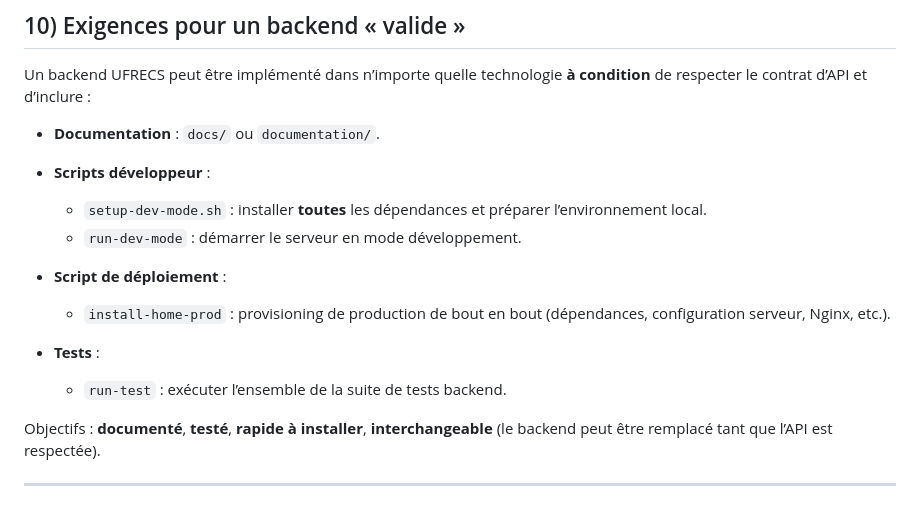
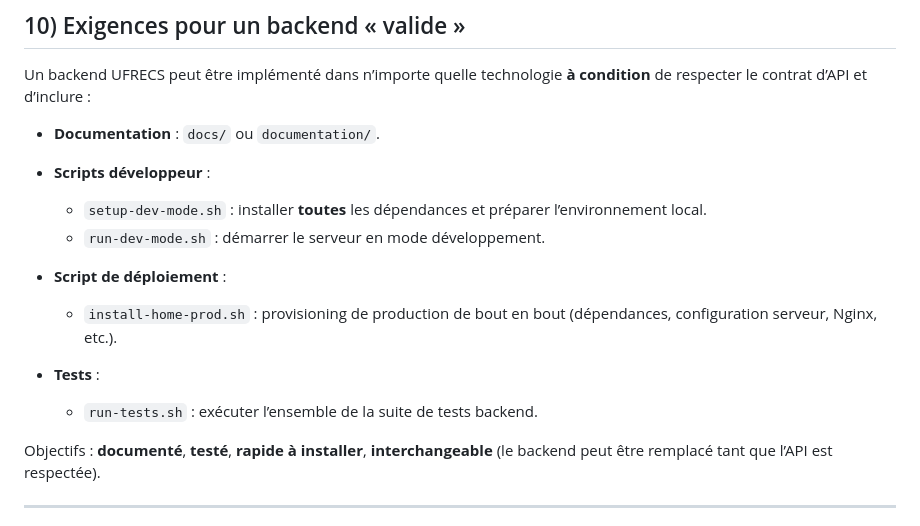
Before and after one commit to osscameroon/votashot, a Markdown page: backends/README_fr.md, the part around the change. GitHub-like rendering.

```diff
--- a/backends/README_fr.md
+++ b/backends/README_fr.md
@@ -258,13 +258,13 @@ Un backend UFRECS peut être implémenté dans n’importe quelle technologie **
 * **Scripts développeur** :
 
   * `setup-dev-mode.sh` : installer **toutes** les dépendances et préparer l’environnement local.
-  * `run-dev-mode` : démarrer le serveur en mode développement.
+  * `run-dev-mode.sh` : démarrer le serveur en mode développement.
 * **Script de déploiement** :
 
-  * `install-home-prod` : provisioning de production de bout en bout (dépendances, configuration serveur, Nginx, etc.).
+  * `install-home-prod.sh` : provisioning de production de bout en bout (dépendances, configuration serveur, Nginx, etc.).
 * **Tests** :
 
-  * `run-test` : exécuter l’ensemble de la suite de tests backend.
+  * `run-tests.sh` : exécuter l’ensemble de la suite de tests backend.
 
 Objectifs : **documenté**, **testé**, **rapide à installer**, **interchangeable** (le backend peut être remplacé tant que l’API est respectée).
 
```
Also changed, not shown: backends/README.md (+3 -3 lines).
